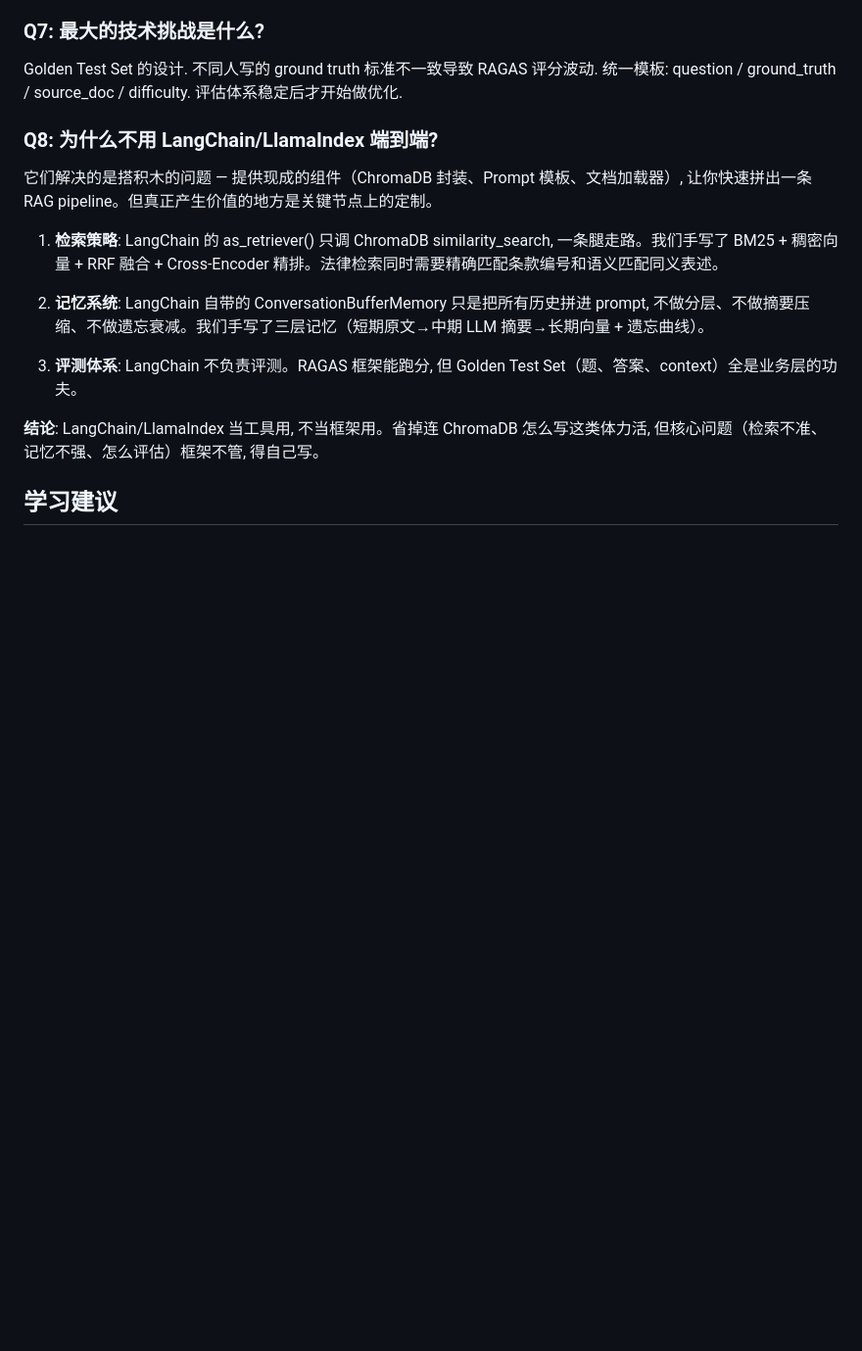
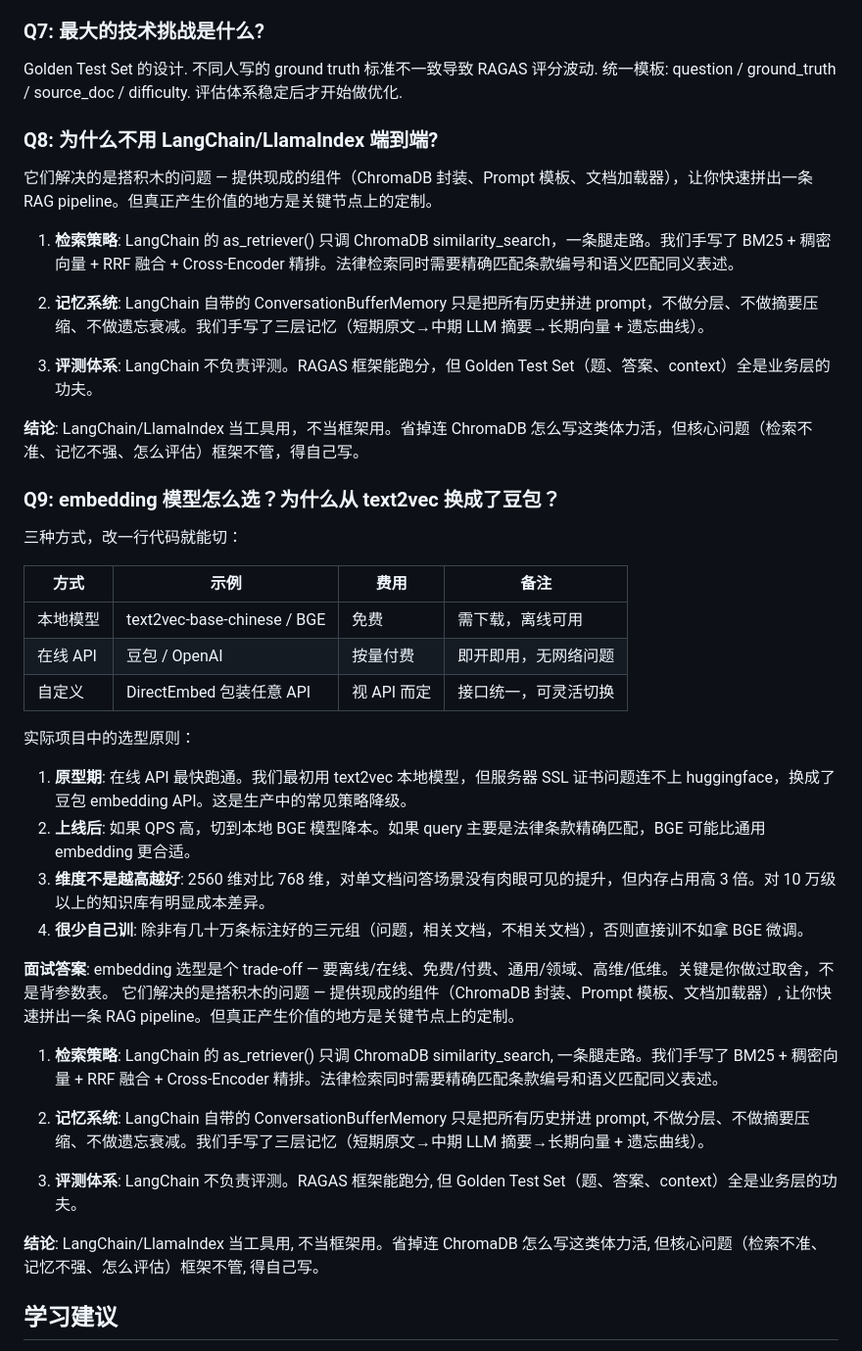
Before and after one commit to Sprayming/Practical-LLM-Projects, a Markdown page: legal-doc-rag/README.md, the part around the change. Shown at 98% size. Rendered like a GitHub page; blank space fills up the shorter version.

Commit message:
docs: add Q9 embedding model selection

```diff
--- a/legal-doc-rag/README.md
+++ b/legal-doc-rag/README.md
@@ -204,6 +204,33 @@ PyMuPDF 提取 PDF 中的图片. Vision LLM (通过 API) 对图片生成描述.
 Golden Test Set 的设计. 不同人写的 ground truth 标准不一致导致 RAGAS 评分波动. 统一模板: question / ground_truth / source_doc / difficulty. 评估体系稳定后才开始做优化.
 
 ### Q8: 为什么不用 LangChain/LlamaIndex 端到端?
+它们解决的是搭积木的问题 — 提供现成的组件（ChromaDB 封装、Prompt 模板、文档加载器），让你快速拼出一条 RAG pipeline。但真正产生价值的地方是关键节点上的定制。
+
+1. **检索策略**: LangChain 的 as_retriever() 只调 ChromaDB similarity_search，一条腿走路。我们手写了 BM25 + 稠密向量 + RRF 融合 + Cross-Encoder 精排。法律检索同时需要精确匹配条款编号和语义匹配同义表述。
+
+2. **记忆系统**: LangChain 自带的 ConversationBufferMemory 只是把所有历史拼进 prompt，不做分层、不做摘要压缩、不做遗忘衰减。我们手写了三层记忆（短期原文→中期 LLM 摘要→长期向量 + 遗忘曲线）。
+
+3. **评测体系**: LangChain 不负责评测。RAGAS 框架能跑分，但 Golden Test Set（题、答案、context）全是业务层的功夫。
+
+**结论**: LangChain/LlamaIndex 当工具用，不当框架用。省掉连 ChromaDB 怎么写这类体力活，但核心问题（检索不准、记忆不强、怎么评估）框架不管，得自己写。
+
+### Q9: embedding 模型怎么选？为什么从 text2vec 换成了豆包？
+三种方式，改一行代码就能切：
+
+| 方式 | 示例 | 费用 | 备注 |
+|------|------|------|------|
+| 本地模型 | text2vec-base-chinese / BGE | 免费 | 需下载，离线可用 |
+| 在线 API | 豆包 / OpenAI | 按量付费 | 即开即用，无网络问题 |
+| 自定义 | DirectEmbed 包装任意 API | 视 API 而定 | 接口统一，可灵活切换 |
+
+实际项目中的选型原则：
+
+1. **原型期**: 在线 API 最快跑通。我们最初用 text2vec 本地模型，但服务器 SSL 证书问题连不上 huggingface，换成了豆包 embedding API。这是生产中的常见策略降级。
+2. **上线后**: 如果 QPS 高，切到本地 BGE 模型降本。如果 query 主要是法律条款精确匹配，BGE 可能比通用 embedding 更合适。
+3. **维度不是越高越好**: 2560 维对比 768 维，对单文档问答场景没有肉眼可见的提升，但内存占用高 3 倍。对 10 万级以上的知识库有明显成本差异。
+4. **很少自己训**: 除非有几十万条标注好的三元组（问题，相关文档，不相关文档），否则直接训不如拿 BGE 微调。
+
+**面试答案**: embedding 选型是个 trade-off — 要离线/在线、免费/付费、通用/领域、高维/低维。关键是你做过取舍，不是背参数表。
 它们解决的是搭积木的问题 — 提供现成的组件（ChromaDB 封装、Prompt 模板、文档加载器）, 让你快速拼出一条 RAG pipeline。但真正产生价值的地方是关键节点上的定制。
 
 1. **检索策略**: LangChain 的 as_retriever() 只调 ChromaDB similarity_search, 一条腿走路。我们手写了 BM25 + 稠密向量 + RRF 融合 + Cross-Encoder 精排。法律检索同时需要精确匹配条款编号和语义匹配同义表述。
```
